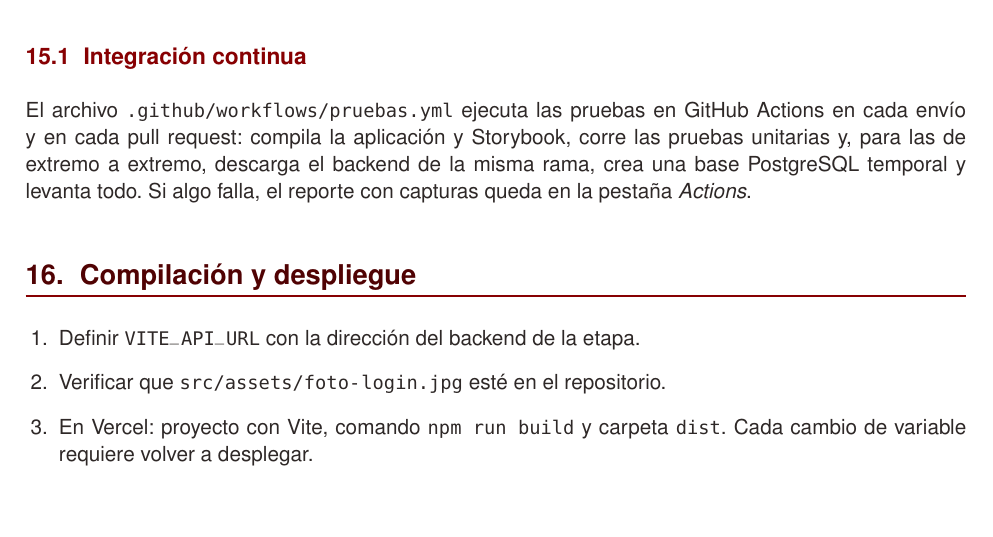
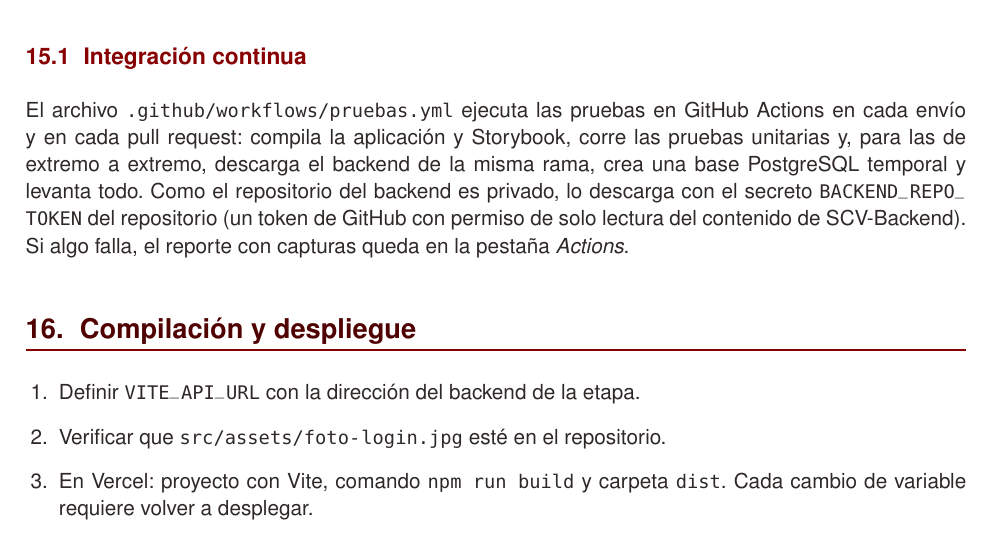
Before and after one commit to mateomerino14/SCV-Frontend, a LaTeX document (documents/latex/Manual_Tecnico_Frontend.tex): part of page 24 of 25, cut so that both start at the same text, the shorter picture padded with empty space. Compiled offline with pdfLaTeX.

Commit message:
docs: Documenta el token para descargar el backend en las pruebas de GitHub

```diff
--- a/documents/latex/Manual_Tecnico_Frontend.tex
+++ b/documents/latex/Manual_Tecnico_Frontend.tex
@@ -712,7 +712,7 @@ test('el sistema calcula el monto del viaje con la tarifa del cargo', async ({pa
 Las pruebas de extremo a extremo necesitan el backend y el frontend levantados sobre la base de prueba; \code{E2E_BASE_URL} y \code{E2E_API_URL} indican dónde están. La ayuda \code{pickDate} abre el calendario, avanza de mes si hace falta, elige el día y confirma. En el estado actual pasan 63 pruebas unitarias y 22 de extremo a extremo.
 
 \subsection{Integración continua}
-El archivo \code{.github/workflows/pruebas.yml} ejecuta las pruebas en GitHub Actions en cada envío y en cada pull request: compila la aplicación y Storybook, corre las pruebas unitarias y, para las de extremo a extremo, descarga el backend de la misma rama, crea una base PostgreSQL temporal y levanta todo. Si algo falla, el reporte con capturas queda en la pestaña \emph{Actions}.
+El archivo \code{.github/workflows/pruebas.yml} ejecuta las pruebas en GitHub Actions en cada envío y en cada pull request: compila la aplicación y Storybook, corre las pruebas unitarias y, para las de extremo a extremo, descarga el backend de la misma rama, crea una base PostgreSQL temporal y levanta todo. Como el repositorio del backend es privado, lo descarga con el secreto \code{BACKEND\_REPO\_TOKEN} del repositorio (un token de GitHub con permiso de solo lectura del contenido de SCV-Backend). Si algo falla, el reporte con capturas queda en la pestaña \emph{Actions}.
 
 \section{Compilación y despliegue}
 \begin{enumerate}
```
Also changed, not shown: README.md, documents/Manual_tecnico_frontend___SCV.pdf.
